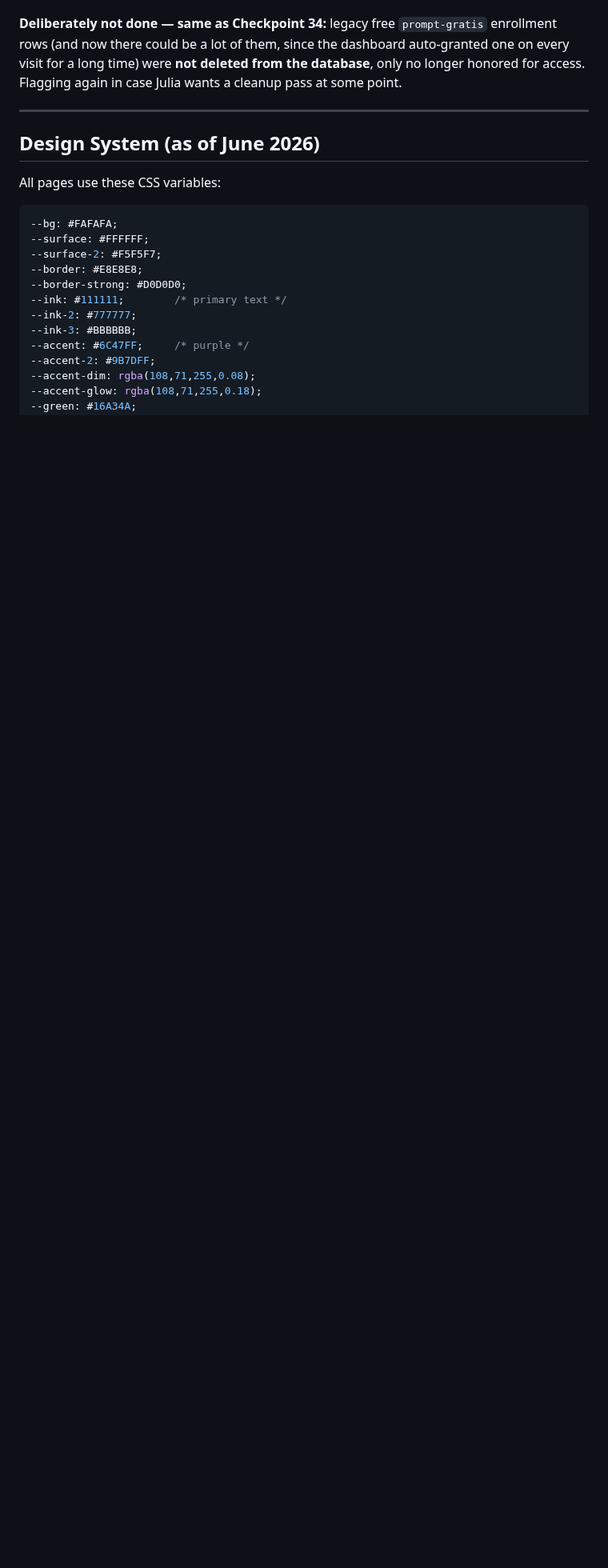
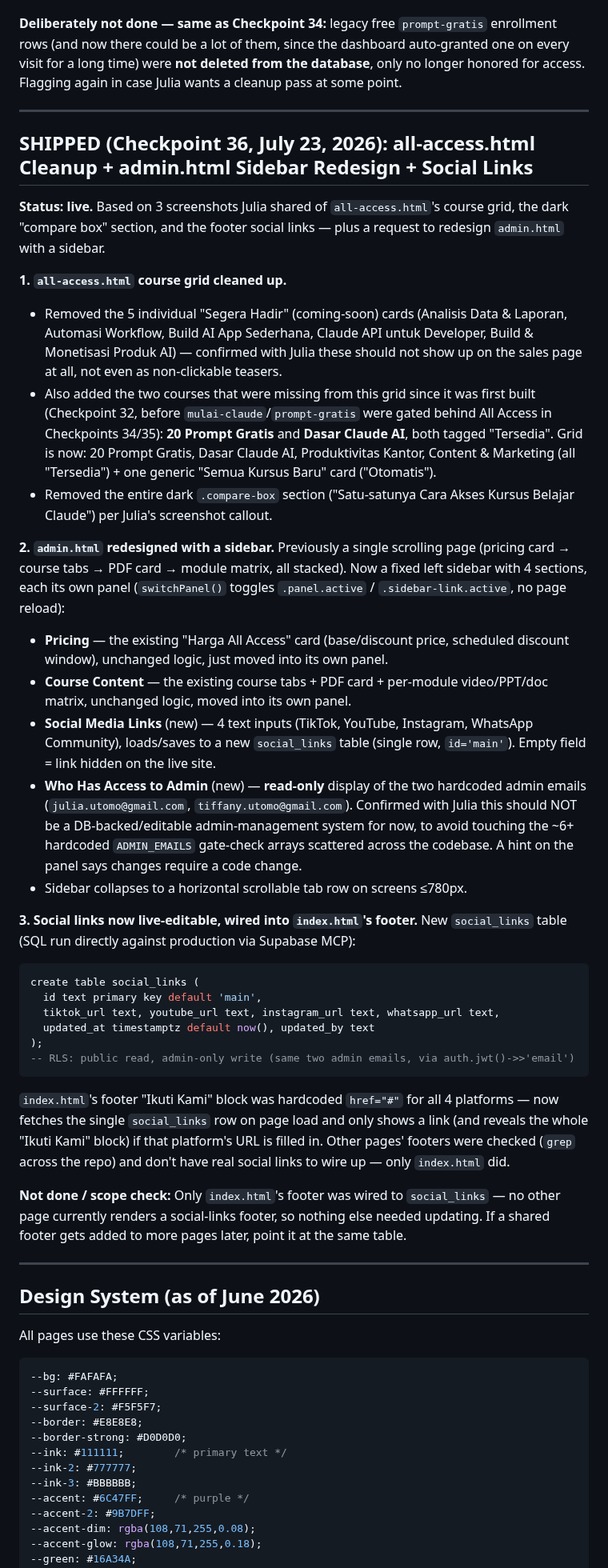
Before and after one commit to juliautomo/belajar-claude, a Markdown page: CONTEXT.md, the part around one of its changes. Shown at 80% size. Drawn GitHub-style; blank space fills up the shorter version.

Commit message:
Checkpoint 36: all-access.html cleanup, admin.html sidebar redesign, social links

````diff
--- a/CONTEXT.md
+++ b/CONTEXT.md
@@ -122,6 +122,37 @@ Indonesian-language Claude AI learning platform (formerly Klaud.id). Users sign
 
 ---
 
+## SHIPPED (Checkpoint 36, July 23, 2026): all-access.html Cleanup + admin.html Sidebar Redesign + Social Links
+
+**Status: live.** Based on 3 screenshots Julia shared of `all-access.html`'s course grid, the dark "compare box" section, and the footer social links — plus a request to redesign `admin.html` with a sidebar.
+
+**1. `all-access.html` course grid cleaned up.**
+- Removed the 5 individual "Segera Hadir" (coming-soon) cards (Analisis Data & Laporan, Automasi Workflow, Build AI App Sederhana, Claude API untuk Developer, Build & Monetisasi Produk AI) — confirmed with Julia these should not show up on the sales page at all, not even as non-clickable teasers.
+- Also added the two courses that were missing from this grid since it was first built (Checkpoint 32, before `mulai-claude`/`prompt-gratis` were gated behind All Access in Checkpoints 34/35): **20 Prompt Gratis** and **Dasar Claude AI**, both tagged "Tersedia". Grid is now: 20 Prompt Gratis, Dasar Claude AI, Produktivitas Kantor, Content & Marketing (all "Tersedia") + one generic "Semua Kursus Baru" card ("Otomatis").
+- Removed the entire dark `.compare-box` section ("Satu-satunya Cara Akses Kursus Belajar Claude") per Julia's screenshot callout.
+
+**2. `admin.html` redesigned with a sidebar.** Previously a single scrolling page (pricing card → course tabs → PDF card → module matrix, all stacked). Now a fixed left sidebar with 4 sections, each its own panel (`switchPanel()` toggles `.panel.active` / `.sidebar-link.active`, no page reload):
+- **Pricing** — the existing "Harga All Access" card (base/discount price, scheduled discount window), unchanged logic, just moved into its own panel.
+- **Course Content** — the existing course tabs + PDF card + per-module video/PPT/doc matrix, unchanged logic, moved into its own panel.
+- **Social Media Links** (new) — 4 text inputs (TikTok, YouTube, Instagram, WhatsApp Community), loads/saves to a new `social_links` table (single row, `id='main'`). Empty field = link hidden on the live site.
+- **Who Has Access to Admin** (new) — **read-only** display of the two hardcoded admin emails (`julia.utomo@gmail.com`, `tiffany.utomo@gmail.com`). Confirmed with Julia this should NOT be a DB-backed/editable admin-management system for now, to avoid touching the ~6+ hardcoded `ADMIN_EMAILS` gate-check arrays scattered across the codebase. A hint on the panel says changes require a code change.
+- Sidebar collapses to a horizontal scrollable tab row on screens ≤780px.
+
+**3. Social links now live-editable, wired into `index.html`'s footer.** New `social_links` table (SQL run directly against production via Supabase MCP):
+```sql
+create table social_links (
+  id text primary key default 'main',
+  tiktok_url text, youtube_url text, instagram_url text, whatsapp_url text,
+  updated_at timestamptz default now(), updated_by text
+);
+-- RLS: public read, admin-only write (same two admin emails, via auth.jwt()->>'email')
+```
+`index.html`'s footer "Ikuti Kami" block was hardcoded `href="#"` for all 4 platforms — now fetches the single `social_links` row on page load and only shows a link (and reveals the whole "Ikuti Kami" block) if that platform's URL is filled in. Other pages' footers were checked (`grep` across the repo) and don't have real social links to wire up — only `index.html` did.
+
+**Not done / scope check:** Only `index.html`'s footer was wired to `social_links` — no other page currently renders a social-links footer, so nothing else needed updating. If a shared footer gets added to more pages later, point it at the same table.
+
+---
+
 ## Design System (as of June 2026)
 All pages use these CSS variables:
 ```css
````
Also changed, not shown: other parts of CONTEXT.md (+2 -1 lines).
